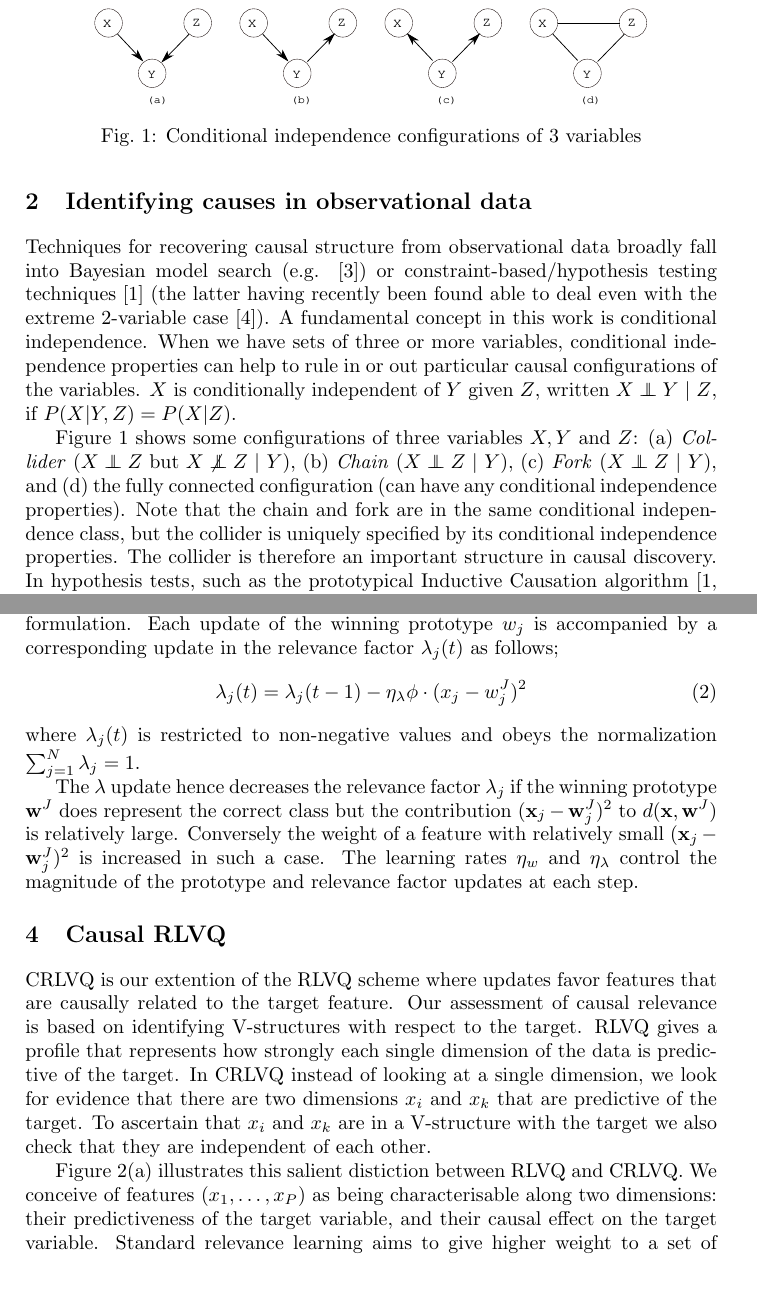
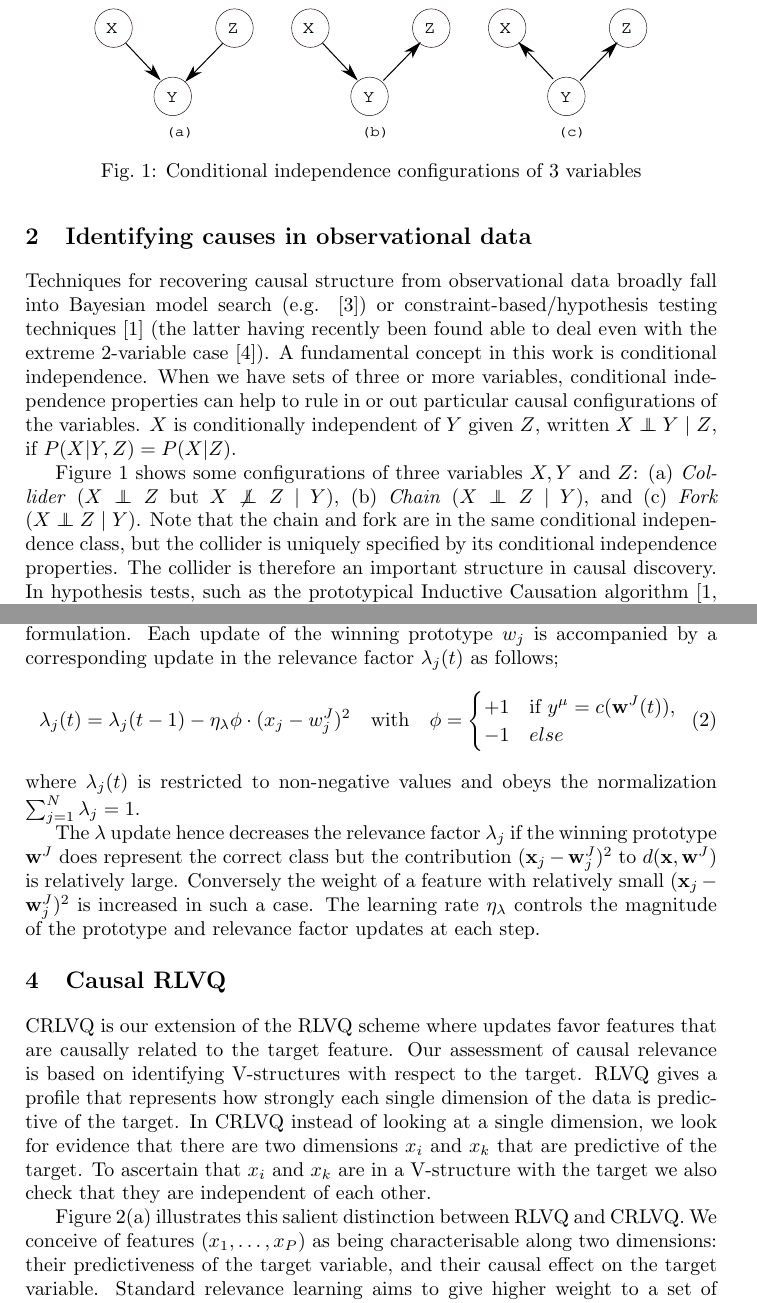
Before and after one commit to makerere-compute/causal-rlvq, a LaTeX document (doc/robust-classification-paper/crlvq.tex): two parts of pages 2 and 3 of 6 before the commit and two parts of pages 2 and 3 of 7 after it, joined at a grey line, cut so that both start at the same text. Compiled offline with LaTeX, dvips and Ghostscript.

Commit message:
Changes to paper as per reviewers comments

```diff
--- a/doc/robust-classification-paper/crlvq.tex
+++ b/doc/robust-classification-paper/crlvq.tex
@@ -100,7 +100,7 @@ Techniques for recovering causal structure from observational data broadly fall
 	\label{fig:vstructure}
 \end{figure}
 
-Figure \ref{fig:vstructure} shows some configurations of three variables $X,Y$ and $Z$: (a) \emph{Collider} ($X \ci Z$ but $X \dep Z\ |\ Y$), (b) \emph{Chain} ($X \ci Z\ |\ Y$), (c) \emph{Fork} ($X \ci Z\ |\ Y$), and (d) the fully connected configuration (can have any conditional independence properties). Note that the chain and fork are in the same conditional independence class, but the collider is uniquely specified by its conditional independence properties. The collider is therefore an important structure in causal discovery. In hypothesis tests, such as the prototypical Inductive Causation algorithm \cite[\S 2.5]{06}, colliders are identified by looking for any variables $X$ and $Z$ which are unconnected (dependent under every conditioning set) with each other, but both of which are connected with a third variable $Y$. When such a configuration is found, the edges are orientated as in Figure \ref{fig:vstructure}(a). This is the approach that we adopt here, using the RLVQ framework itself rather than hypothesis tests.
+Figure \ref{fig:vstructure} shows some configurations of three variables $X,Y$ and $Z$: (a) \emph{Collider} ($X \ci Z$ but $X \dep Z\ |\ Y$), (b) \emph{Chain} ($X \ci Z\ |\ Y$), and (c) \emph{Fork} ($X \ci Z\ |\ Y$). Note that the chain and fork are in the same conditional independence class, but the collider is uniquely specified by its conditional independence properties. The collider is therefore an important structure in causal discovery. In hypothesis tests, such as the prototypical Inductive Causation algorithm \cite[\S 2.5]{06}, colliders are identified by looking for any variables $X$ and $Z$ which are unconnected (dependent under every conditioning set) with each other, but both of which are connected with a third variable $Y$. When such a configuration is found, the edges are orientated as in Figure \ref{fig:vstructure}(a). This is the approach that we adopt here, using the RLVQ framework itself rather than hypothesis tests.
 
 \section{RLVQ}
 \label{sec:RLVQ}
@@ -121,17 +121,21 @@ d(\textbf{x},\textbf{w}^J) = \sum^N_{j=1} \lambda_j (x_j - w^J_j)^2 ,
 as the dissimilarity measure where $\lambda_j$ are the adaptive relevance factors. The special case $\lambda_j = 1/N$ for all $j = 1,\ldots N$ is analogous to the original LVQ1 formulation. Each update of the winning prototype $w_j$ is accompanied by a corresponding update in the relevance factor $\lambda_j(t)$ as follows;
 %
 \begin{equation}
-\lambda_j(t) = \lambda_j(t-1) - \eta_\lambda \phi \cdot (x_j - w^J_j)^2
+\lambda_j(t) = \lambda_j(t-1) - \eta_\lambda \phi \cdot (x_j - w^J_j)^2  \quad \text{with} \quad
+\phi = \begin{cases}
++1& \text{if $y^\mu = c(\textbf{w}^J(t))$},\\
+-1& else
+\end{cases}
 \end{equation}
 %
 where $\lambda_j(t)$ is restricted to non-negative values and obeys the normalization $\sum^N_{j=1} \lambda_j = 1$.
 
-The $\lambda$ update hence decreases the relevance factor $\lambda_j$ if the winning prototype $\textbf{w}^J$ does represent the correct class but the contribution $(\textbf{x}_j - \textbf{w}^J_j)^2$ to $d(\textbf{x},\textbf{w}^J)$ is relatively large. Conversely the weight of a feature with relatively small $(\textbf{x}_j - \textbf{w}^J_j)^2$ is increased in such a case. The learning rates $\eta_w$ and $\eta_\lambda$ control the magnitude of the prototype and relevance factor updates at each step.
+The $\lambda$ update hence decreases the relevance factor $\lambda_j$ if the winning prototype $\textbf{w}^J$ does represent the correct class but the contribution $(\textbf{x}_j - \textbf{w}^J_j)^2$ to $d(\textbf{x},\textbf{w}^J)$ is relatively large. Conversely the weight of a feature with relatively small $(\textbf{x}_j - \textbf{w}^J_j)^2$ is increased in such a case. The learning rate $\eta_\lambda$ controls the magnitude of the prototype and relevance factor updates at each step.
 
 \section{Causal RLVQ}
 \label{sec:CRLVQ}
 
-CRLVQ is our extention of the RLVQ scheme where updates favor features that are causally related to the target feature. Our assessment of causal relevance is based on identifying V-structures with respect to the target. RLVQ gives a profile that represents how strongly each single dimension of the data is predictive of the target. In CRLVQ instead of looking at a single dimension, we look for evidence that there are two dimensions $x_i$ and $x_k$ that are predictive of the target. To ascertain that $x_i$ and $x_k$ are in a V-structure with the target we also check that they are independent of each other.
+CRLVQ is our extension of the RLVQ scheme where updates favor features that are causally related to the target feature. Our assessment of causal relevance is based on identifying V-structures with respect to the target. RLVQ gives a profile that represents how strongly each single dimension of the data is predictive of the target. In CRLVQ instead of looking at a single dimension, we look for evidence that there are two dimensions $x_i$ and $x_k$ that are predictive of the target. To ascertain that $x_i$ and $x_k$ are in a V-structure with the target we also check that they are independent of each other.
 
 \begin{figure}
 \begin{tabular}{m{.5\textwidth}cm{.4\textwidth}}
@@ -144,7 +148,7 @@ CRLVQ is our extention of the RLVQ scheme where updates favor features that are
 \caption{RLVQ and CRLVQ formulations. Panel (a) is an illustration of placement of variables across the predictive-causal space. Panel (b) shows how RLVQ is extended to CRLVQ}
 \end{figure}
 
-Figure 2(a) illustrates this salient distiction between RLVQ and CRLVQ. We conceive of features $(x_1, \ldots, x_P)$ as being characterisable along two dimensions: their predictiveness of the target variable, and their causal effect on the target variable. Standard relevance learning aims to give higher weight to a set of variables (1) which are highly predictive; causal structure learning aims to find causes (2) or effects of a target; our work here identifies variables which are predictive causes (3). Figure 2(b) shows the difference in which RLVQ considers each feature separately; CRLVQ takes features pairwise in order to identify V-structures with the target.
+Figure 2(a) illustrates this salient distinction between RLVQ and CRLVQ. We conceive of features $(x_1, \ldots, x_P)$ as being characterisable along two dimensions: their predictiveness of the target variable, and their causal effect on the target variable. Standard relevance learning aims to give higher weight to a set of variables (1) which are highly predictive; causal structure learning aims to find causes (2) or effects of a target; our work here identifies variables which are predictive causes (3). Figure 2(b) shows the difference in which RLVQ considers each feature separately; CRLVQ takes features pairwise in order to identify V-structures with the target.
 
 CRLVQ extends the RLVQ update by adding two extra evaluation criteria to equation 2. The three criteria in total are in a sense a distance-based formulation of the V-structure condition. For every example presented to the CRLVQ classification scheme, each component of $\lambda$ in CRLVQ is hence updated for every dimension $x_j$ for each introduction of a data example as follows
 %
```
Also changed, not shown: doc/robust-classification-paper/crlvq.pdf, doc/robust-classification-paper/crlvq.ps, doc/robust-classification-paper/vstructure.eps, doc/robust-classification-paper/crlvq.tex (1 more changed lines), 2 other files.
